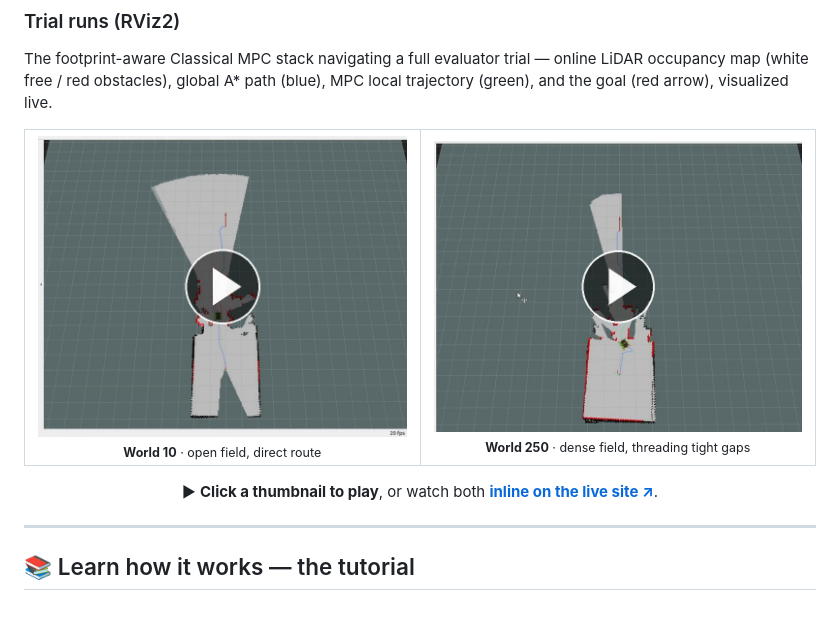
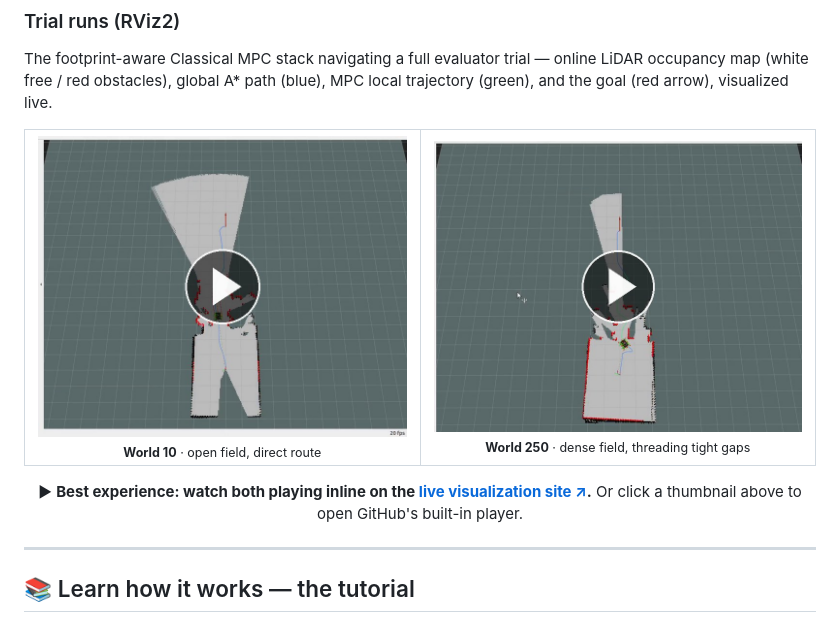
Before and after one commit to Rudra-roy/BARN, a Markdown page: README.md, the part around one of its changes. Rendered like a GitHub page.

```diff
--- a/README.md
+++ b/README.md
@@ -45,7 +45,7 @@ MPC local trajectory (green), and the goal (red arrow), visualized live.
 </tr>
 </table>
 
-▶ **Click a thumbnail to play**, or watch both **[inline on the live site ↗](https://rudra-roy.github.io/BARN/#trials)**.
+▶ **Best experience: watch both playing inline on the [live visualization site ↗](https://rudra-roy.github.io/BARN/#trials).** Or click a thumbnail above to open GitHub's built-in player.
 
 </div>
 
```
Also changed, not shown: other parts of README.md (+2 -2 lines).
